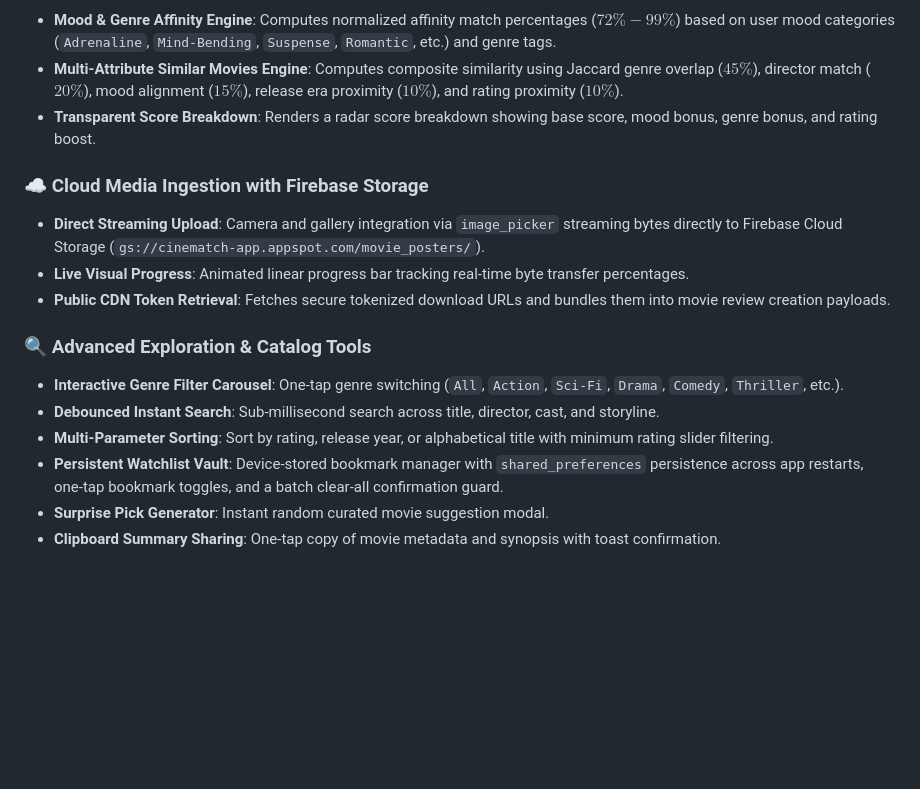
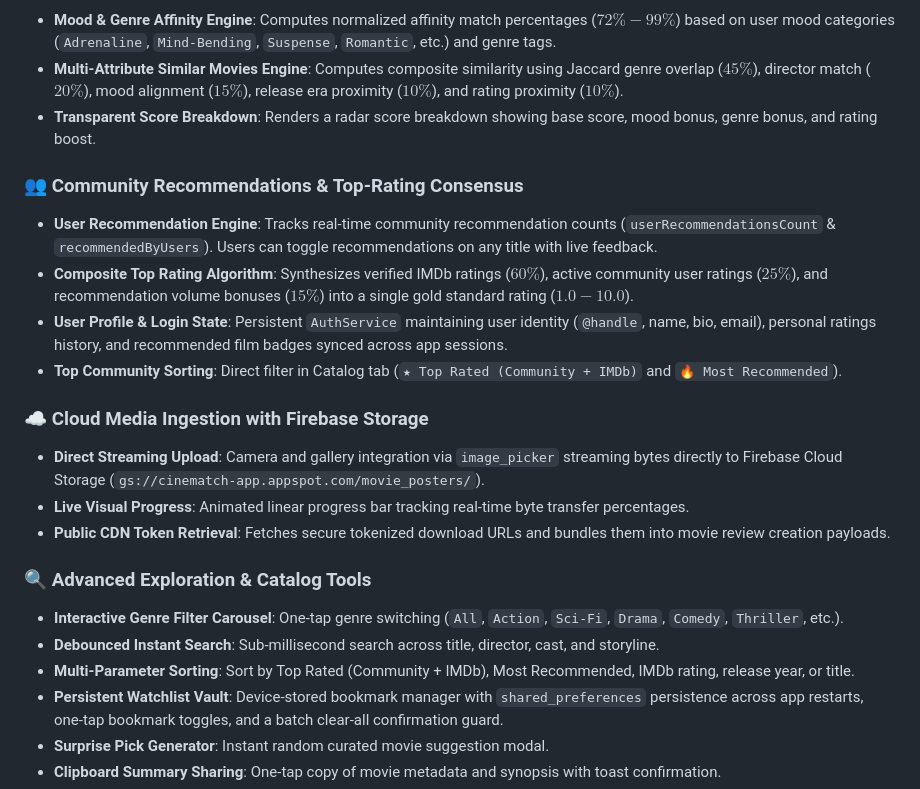
Before and after one commit to ivengexnce/cinematch, a Markdown page: README.md, the part around the change. GitHub-like rendering; blank space fills up the shorter version.

Commit message:
docs: update documentation for community recommendations, user profiles, and rating consensus features

```diff
--- a/README.md
+++ b/README.md
@@ -43,6 +43,12 @@
 - **Multi-Attribute Similar Movies Engine**: Computes composite similarity using Jaccard genre overlap ($45\%$), director match ($20\%$), mood alignment ($15\%$), release era proximity ($10\%$), and rating proximity ($10\%$).
 - **Transparent Score Breakdown**: Renders a radar score breakdown showing base score, mood bonus, genre bonus, and rating boost.
 
+### 👥 Community Recommendations & Top-Rating Consensus
+- **User Recommendation Engine**: Tracks real-time community recommendation counts (`userRecommendationsCount` & `recommendedByUsers`). Users can toggle recommendations on any title with live feedback.
+- **Composite Top Rating Algorithm**: Synthesizes verified IMDb ratings ($60\%$), active community user ratings ($25\%$), and recommendation volume bonuses ($15\%$) into a single gold standard rating ($1.0 - 10.0$).
+- **User Profile & Login State**: Persistent `AuthService` maintaining user identity (`@handle`, name, bio, email), personal ratings history, and recommended film badges synced across app sessions.
+- **Top Community Sorting**: Direct filter in Catalog tab (`★ Top Rated (Community + IMDb)` and `🔥 Most Recommended`).
+
 ### ☁️ Cloud Media Ingestion with Firebase Storage
 - **Direct Streaming Upload**: Camera and gallery integration via `image_picker` streaming bytes directly to Firebase Cloud Storage (`gs://cinematch-app.appspot.com/movie_posters/`).
 - **Live Visual Progress**: Animated linear progress bar tracking real-time byte transfer percentages.
@@ -51,7 +57,7 @@
 ### 🔍 Advanced Exploration & Catalog Tools
 - **Interactive Genre Filter Carousel**: One-tap genre switching (`All`, `Action`, `Sci-Fi`, `Drama`, `Comedy`, `Thriller`, etc.).
 - **Debounced Instant Search**: Sub-millisecond search across title, director, cast, and storyline.
-- **Multi-Parameter Sorting**: Sort by rating, release year, or alphabetical title with minimum rating slider filtering.
+- **Multi-Parameter Sorting**: Sort by Top Rated (Community + IMDb), Most Recommended, IMDb rating, release year, or title.
 - **Persistent Watchlist Vault**: Device-stored bookmark manager with `shared_preferences` persistence across app restarts, one-tap bookmark toggles, and a batch clear-all confirmation guard.
 - **Surprise Pick Generator**: Instant random curated movie suggestion modal.
 - **Clipboard Summary Sharing**: One-tap copy of movie metadata and synopsis with toast confirmation.
```
Also changed, not shown: architecture.md (+7 -4 lines).
